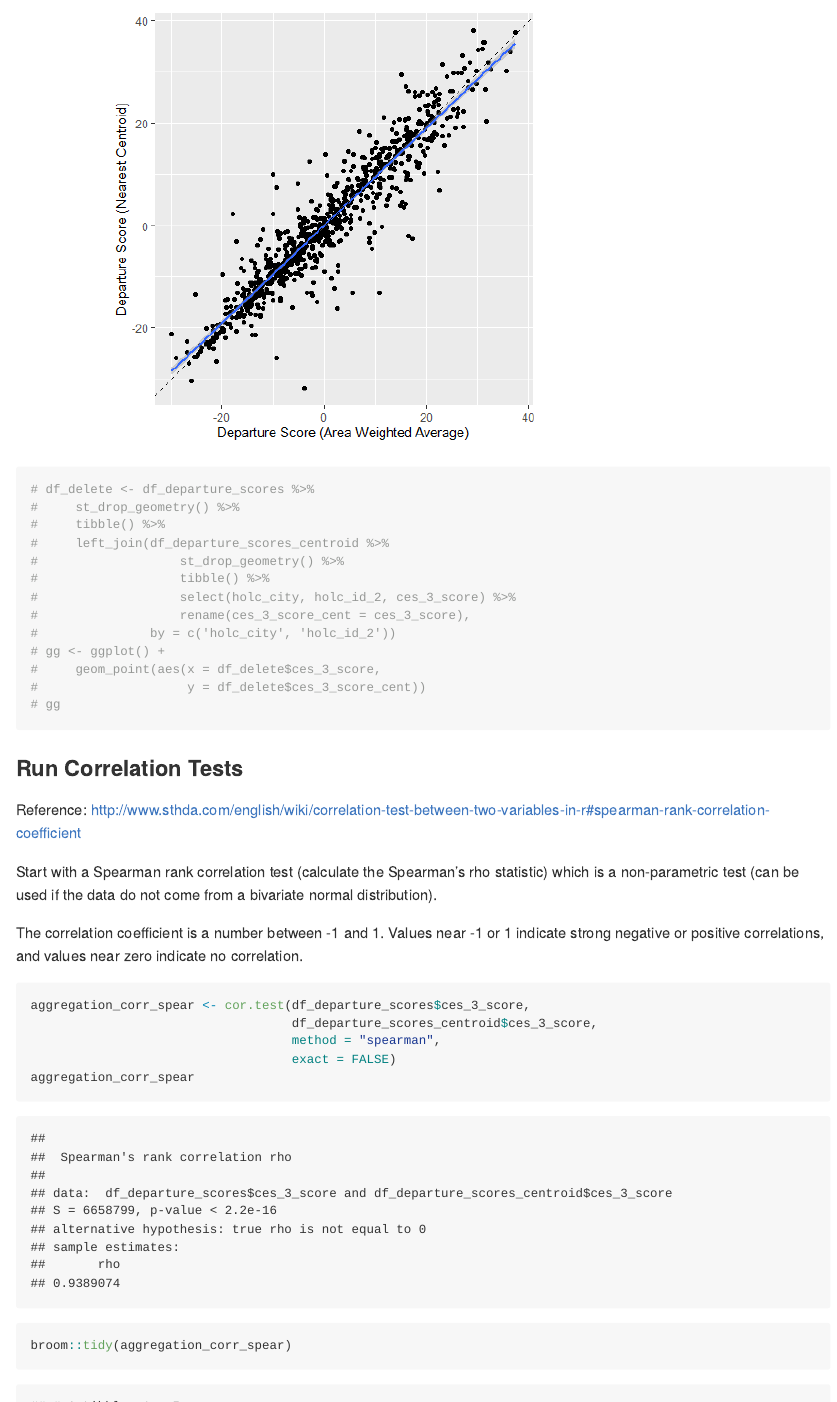
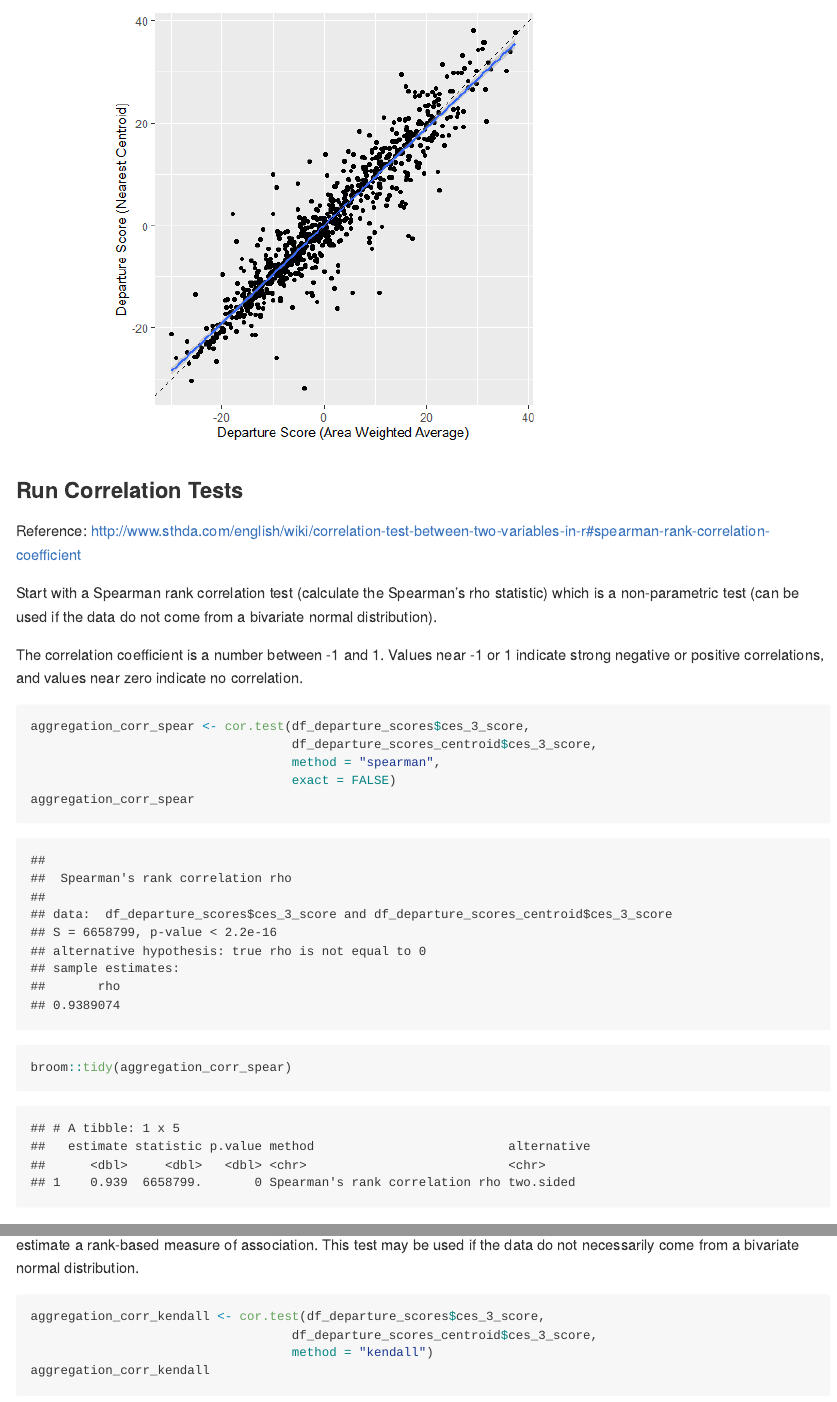
Before and after one commit to daltare/Redline-Mapping, an R Markdown document (Statistical-Analysis-And-Modeling.Rmd): the page in a window 1100 px wide, from 3180 px down, and a second part further down, joined at a grey line. The pictures show the output file Statistical-Analysis-And-Modeling.md that the author committed with the source, drawn offline in the style of GitHub.

Commit message:
minor changes to delete unused code

````diff
--- a/Statistical-Analysis-And-Modeling.Rmd
+++ b/Statistical-Analysis-And-Modeling.Rmd
@@ -61,20 +61,6 @@ g <- ggplot() +
     coord_fixed()
 
 g
-
-# df_delete <- df_departure_scores %>%
-#     st_drop_geometry() %>%
-#     tibble() %>%
-#     left_join(df_departure_scores_centroid %>%
-#                   st_drop_geometry() %>%
-#                   tibble() %>%
-#                   select(holc_city, holc_id_2, ces_3_score) %>%
-#                   rename(ces_3_score_cent = ces_3_score),
-#               by = c('holc_city', 'holc_id_2'))
-# gg <- ggplot() +
-#     geom_point(aes(x = df_delete$ces_3_score,
-#                    y = df_delete$ces_3_score_cent))
-# gg
 ```
 
 ### Run Correlation Tests
````
Also changed, not shown: Statistical-Analysis-And-Modeling.md, Statistical-Analysis-And-Modeling.Rmd (7 more changed lines).
